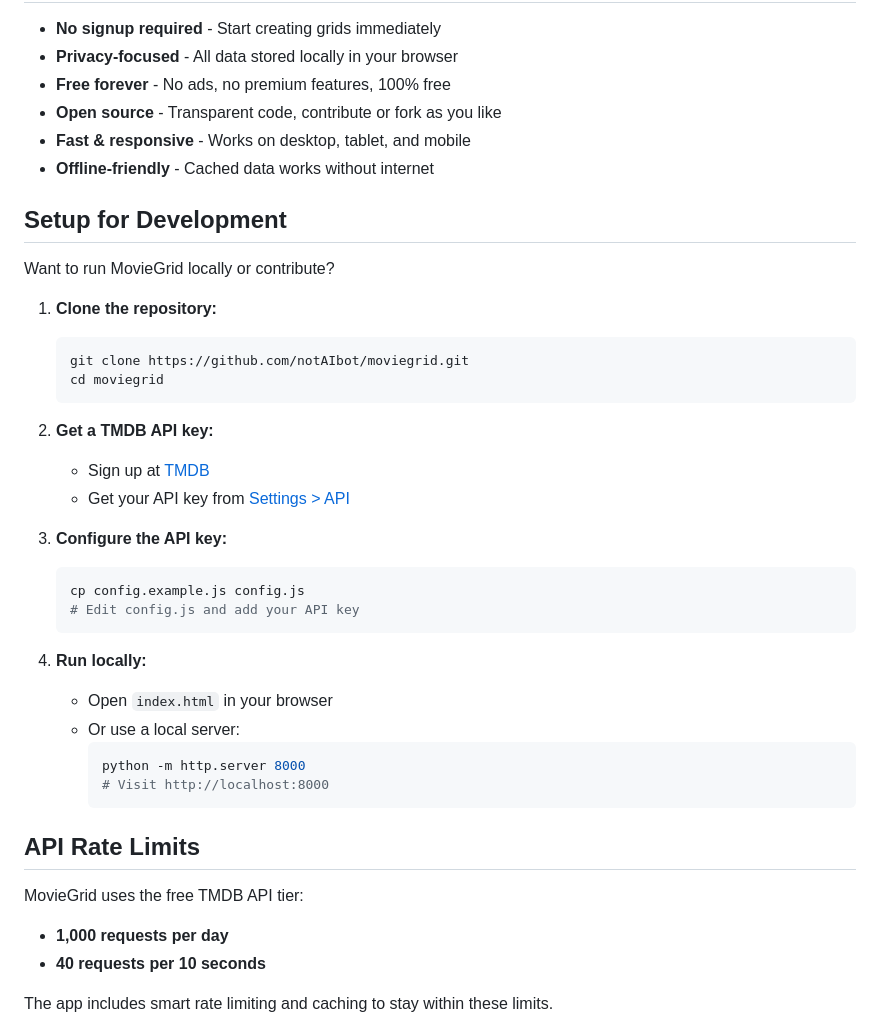
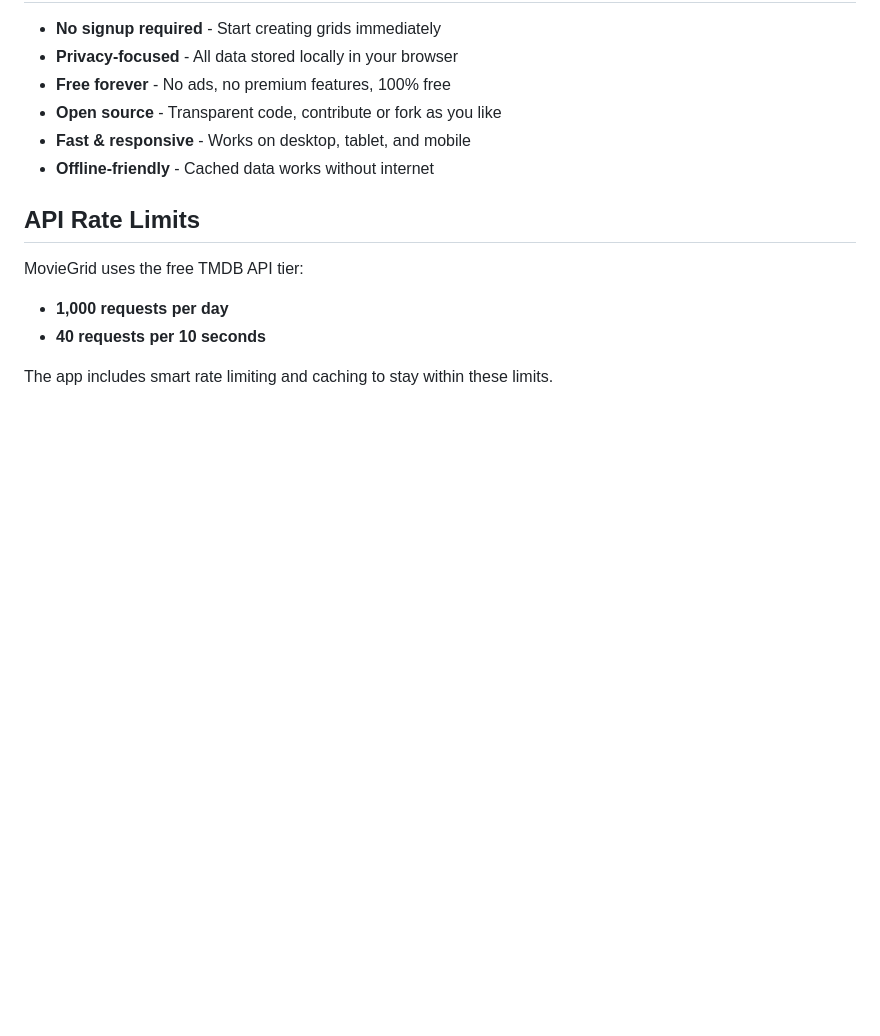
Before and after one commit to notAIbot/moviegrid, a Markdown page: README.md, the part around the change. GitHub-like rendering; blank space fills up the shorter version.

Commit message:
Remove Setup for Development section from README
- Simplified README by removing development setup instructions
- Keeps focus on end-user experience and features

🐵 Generated by humans (notAIbot) in partnership with robots (Claude Sonnet)

````diff
--- a/README.md
+++ b/README.md
@@ -65,34 +65,6 @@ MovieGrid is a free, open-source web app that transforms movie lists into beauti
 - **Fast & responsive** - Works on desktop, tablet, and mobile
 - **Offline-friendly** - Cached data works without internet
 
-## Setup for Development
-
-Want to run MovieGrid locally or contribute?
-
-1. **Clone the repository:**
-   ```bash
-   git clone https://github.com/notAIbot/moviegrid.git
-   cd moviegrid
-   ```
-
-2. **Get a TMDB API key:**
-   - Sign up at [TMDB](https://www.themoviedb.org/signup)
-   - Get your API key from [Settings > API](https://www.themoviedb.org/settings/api)
-
-3. **Configure the API key:**
-   ```bash
-   cp config.example.js config.js
-   # Edit config.js and add your API key
-   ```
-
-4. **Run locally:**
-   - Open `index.html` in your browser
-   - Or use a local server:
-     ```bash
-     python -m http.server 8000
-     # Visit http://localhost:8000
-     ```
-
 ## API Rate Limits
 
 MovieGrid uses the free TMDB API tier:
````
